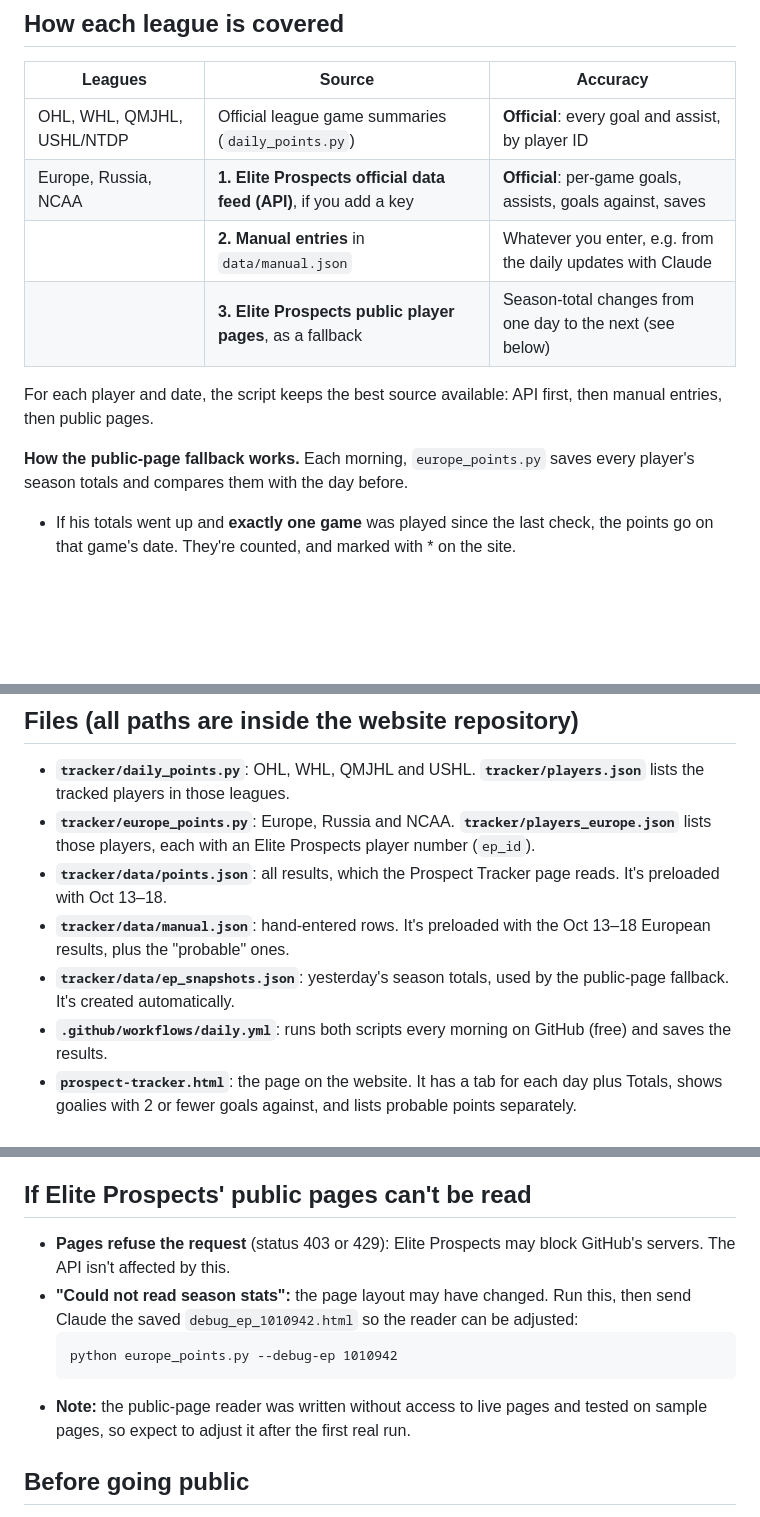
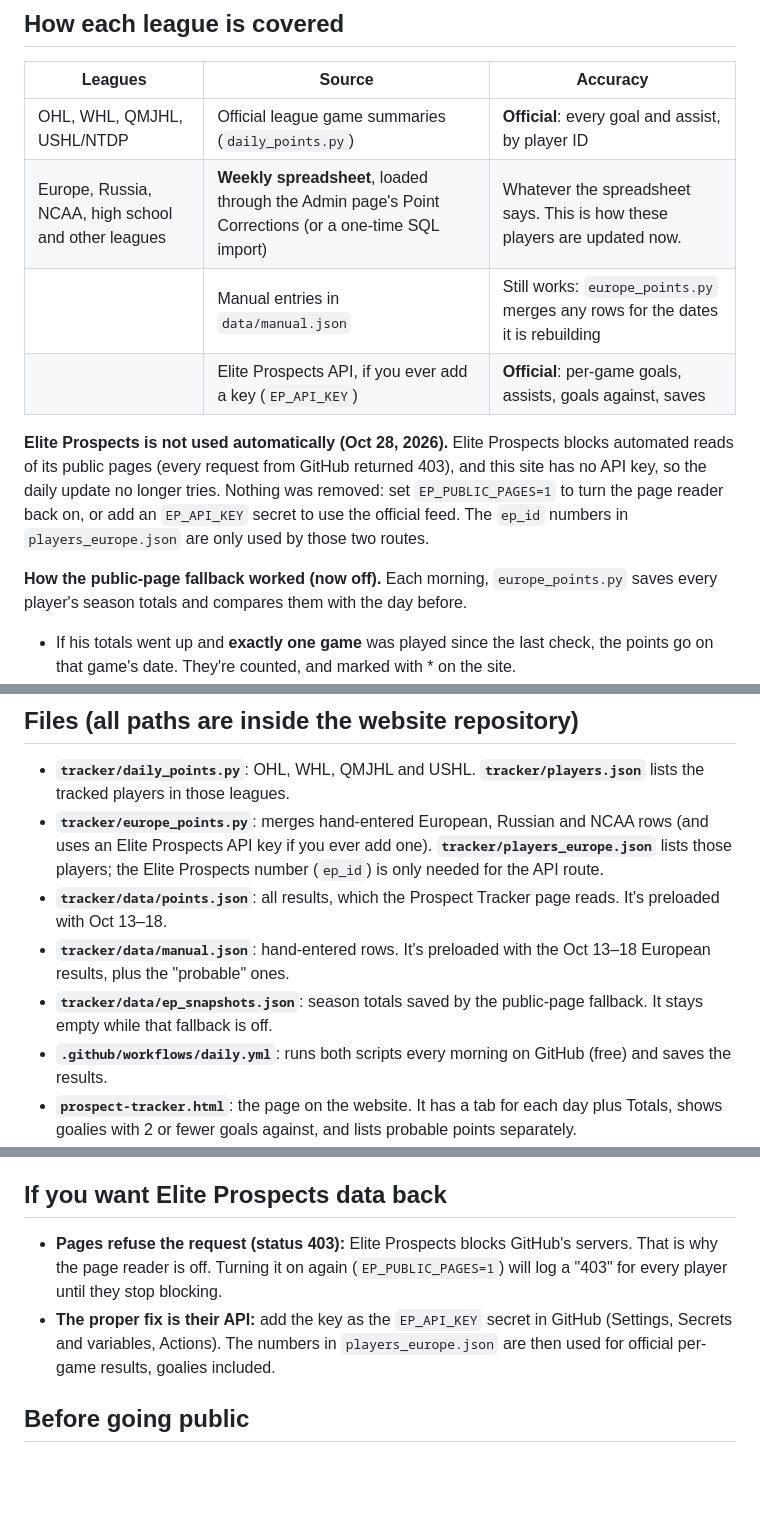
Before and after one commit to colinzappia/puck-bunker, a Markdown page: tracker/README.md, 3 parts joined by grey strips. Drawn GitHub-style; blank space fills up the shorter version.

````diff
--- a/tracker/README.md
+++ b/tracker/README.md
@@ -9,13 +9,13 @@ Everything lives in the website's own GitHub repository: the update scripts and
 | Leagues | Source | Accuracy |
 |---|---|---|
 | OHL, WHL, QMJHL, USHL/NTDP | Official league game summaries (`daily_points.py`) | **Official**: every goal and assist, by player ID |
-| Europe, Russia, NCAA | **1. Elite Prospects official data feed (API)**, if you add a key | **Official**: per-game goals, assists, goals against, saves |
-| | **2. Manual entries** in `data/manual.json` | Whatever you enter, e.g. from the daily updates with Claude |
-| | **3. Elite Prospects public player pages**, as a fallback | Season-total changes from one day to the next (see below) |
+| Europe, Russia, NCAA, high school and other leagues | **Weekly spreadsheet**, loaded through the Admin page's Point Corrections (or a one-time SQL import) | Whatever the spreadsheet says. This is how these players are updated now. |
+| | Manual entries in `data/manual.json` | Still works: `europe_points.py` merges any rows for the dates it is rebuilding |
+| | Elite Prospects API, if you ever add a key (`EP_API_KEY`) | **Official**: per-game goals, assists, goals against, saves |
 
-For each player and date, the script keeps the best source available: API first, then manual entries, then public pages.
+**Elite Prospects is not used automatically (Oct 28, 2026).** Elite Prospects blocks automated reads of its public pages (every request from GitHub returned 403), and this site has no API key, so the daily update no longer tries. Nothing was removed: set `EP_PUBLIC_PAGES=1` to turn the page reader back on, or add an `EP_API_KEY` secret to use the official feed. The `ep_id` numbers in `players_europe.json` are only used by those two routes.
 
-**How the public-page fallback works.** Each morning, `europe_points.py` saves every player's season totals and compares them with the day before.
+**How the public-page fallback worked (now off).** Each morning, `europe_points.py` saves every player's season totals and compares them with the day before.
 - If his totals went up and **exactly one game** was played since the last check, the points go on that game's date. They're counted, and marked with * on the site.
 - If **more than one game** was played since the last check, the points are listed as **Probable (not counted)** with the possible dates.
 - Goalies aren't read from public pages, because those pages show goals-against average, not goals against per game. Goalie games come from the API or manual entries only.
@@ -24,10 +24,10 @@ For each player and date, the script keeps the best source available: API first,
 ## Files (all paths are inside the website repository)
 
 - **`tracker/daily_points.py`**: OHL, WHL, QMJHL and USHL. **`tracker/players.json`** lists the tracked players in those leagues.
-- **`tracker/europe_points.py`**: Europe, Russia and NCAA. **`tracker/players_europe.json`** lists those players, each with an Elite Prospects player number (`ep_id`).
+- **`tracker/europe_points.py`**: merges hand-entered European, Russian and NCAA rows (and uses an Elite Prospects API key if you ever add one). **`tracker/players_europe.json`** lists those players; the Elite Prospects number (`ep_id`) is only needed for the API route.
 - **`tracker/data/points.json`**: all results, which the Prospect Tracker page reads. It's preloaded with Oct 13–18.
 - **`tracker/data/manual.json`**: hand-entered rows. It's preloaded with the Oct 13–18 European results, plus the "probable" ones.
-- **`tracker/data/ep_snapshots.json`**: yesterday's season totals, used by the public-page fallback. It's created automatically.
+- **`tracker/data/ep_snapshots.json`**: season totals saved by the public-page fallback. It stays empty while that fallback is off.
 - **`.github/workflows/daily.yml`**: runs both scripts every morning on GitHub (free) and saves the results.
 - **`prospect-tracker.html`**: the page on the website. It has a tab for each day plus Totals, shows goalies with 2 or fewer goals against, and lists probable points separately.
 
@@ -54,14 +54,10 @@ For each player and date, the script keeps the best source available: API first,
 - **Problems** are listed under `"problems"` in `tracker/data/points.json`, and the run shows a red X if something fails outright.
 - **How many days show:** the page has a tab for the last 7 days. To change that, edit `DAYS_SHOWN` near the bottom of `prospect-tracker.html`.
 
-## If Elite Prospects' public pages can't be read
+## If you want Elite Prospects data back
 
-- **Pages refuse the request** (status 403 or 429): Elite Prospects may block GitHub's servers. The API isn't affected by this.
-- **"Could not read season stats":** the page layout may have changed. Run this, then send Claude the saved `debug_ep_1010942.html` so the reader can be adjusted:
-  ```
-  python europe_points.py --debug-ep 1010942
-  ```
-- **Note:** the public-page reader was written without access to live pages and tested on sample pages, so expect to adjust it after the first real run.
+- **Pages refuse the request (status 403):** Elite Prospects blocks GitHub's servers. That is why the page reader is off. Turning it on again (`EP_PUBLIC_PAGES=1`) will log a "403" for every player until they stop blocking.
+- **The proper fix is their API:** add the key as the `EP_API_KEY` secret in GitHub (Settings, Secrets and variables, Actions). The numbers in `players_europe.json` are then used for official per-game results, goalies included.
 
 ## Before going public
 
````
